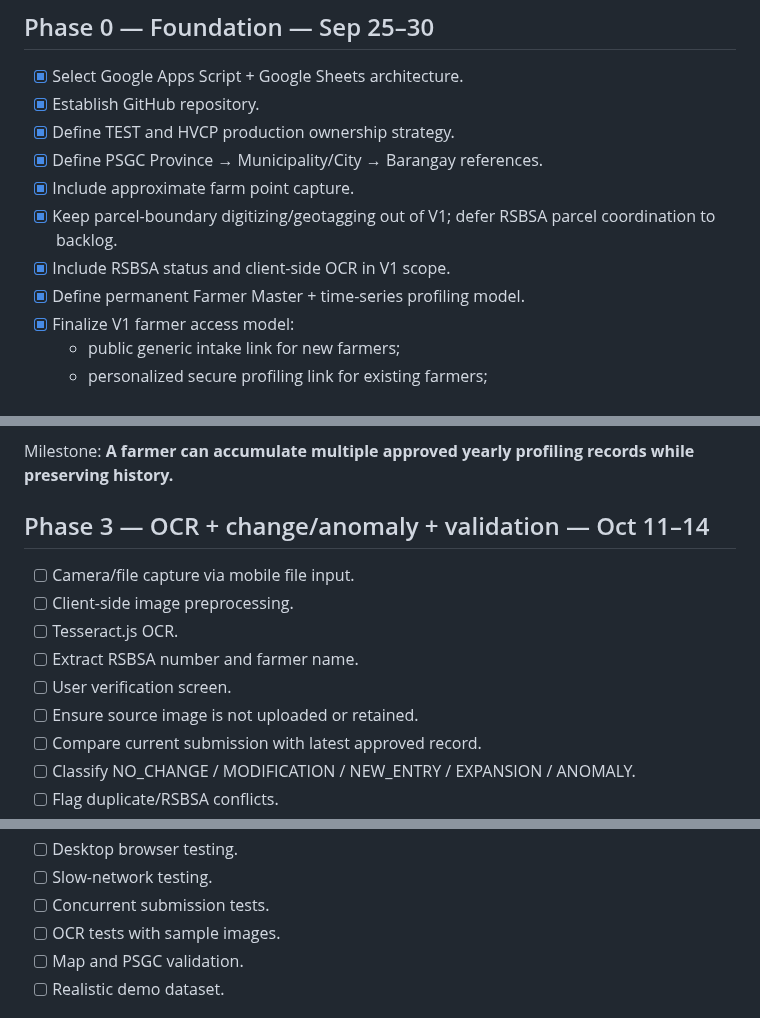
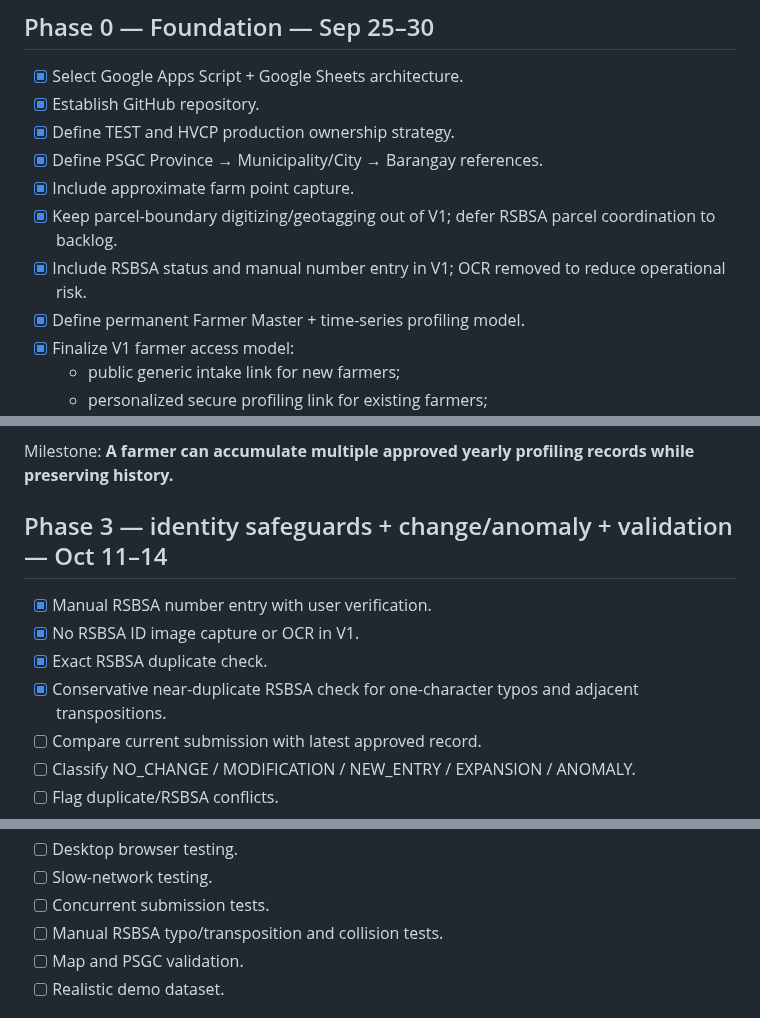
Before and after one commit to gilmour59/cacao_coffee_db, a Markdown page: docs/ROADMAP.md, 3 parts joined by grey strips. Drawn GitHub-style.

Commit message:
Revise roadmap for manual RSBSA entry and duplicate safeguards

```diff
--- a/docs/ROADMAP.md
+++ b/docs/ROADMAP.md
@@ -12,7 +12,7 @@ The project follows a TEST → UAT → HVCP Production workflow.
 - [x] Define PSGC Province → Municipality/City → Barangay references.
 - [x] Include approximate farm point capture.
 - [x] Keep parcel-boundary digitizing/geotagging out of V1; defer RSBSA parcel coordination to backlog.
-- [x] Include RSBSA status and client-side OCR in V1 scope.
+- [x] Include RSBSA status and manual number entry in V1; OCR removed to reduce operational risk.
 - [x] Define permanent Farmer Master + time-series profiling model.
 - [x] Finalize V1 farmer access model:
   - public generic intake link for new farmers;
@@ -60,14 +60,12 @@ Milestone: **New farmer public intake and existing farmer personalized link can
 
 Milestone: **A farmer can accumulate multiple approved yearly profiling records while preserving history.**
 
-## Phase 3 — OCR + change/anomaly + validation — Oct 11–14
+## Phase 3 — identity safeguards + change/anomaly + validation — Oct 11–14
 
-- [ ] Camera/file capture via mobile file input.
-- [ ] Client-side image preprocessing.
-- [ ] Tesseract.js OCR.
-- [ ] Extract RSBSA number and farmer name.
-- [ ] User verification screen.
-- [ ] Ensure source image is not uploaded or retained.
+- [x] Manual RSBSA number entry with user verification.
+- [x] No RSBSA ID image capture or OCR in V1.
+- [x] Exact RSBSA duplicate check.
+- [x] Conservative near-duplicate RSBSA check for one-character typos and adjacent transpositions.
 - [ ] Compare current submission with latest approved record.
 - [ ] Classify NO_CHANGE / MODIFICATION / NEW_ENTRY / EXPANSION / ANOMALY.
 - [ ] Flag duplicate/RSBSA conflicts.
@@ -112,7 +110,7 @@ Milestone: **Validator can safely distinguish routine annual change from expansi
 - [ ] Desktop browser testing.
 - [ ] Slow-network testing.
 - [ ] Concurrent submission tests.
-- [ ] OCR tests with sample images.
+- [ ] Manual RSBSA typo/transposition and collision tests.
 - [ ] Map and PSGC validation.
 - [ ] Realistic demo dataset.
 
```
Also changed, not shown: other parts of docs/ROADMAP.md (+1 -1 lines).
